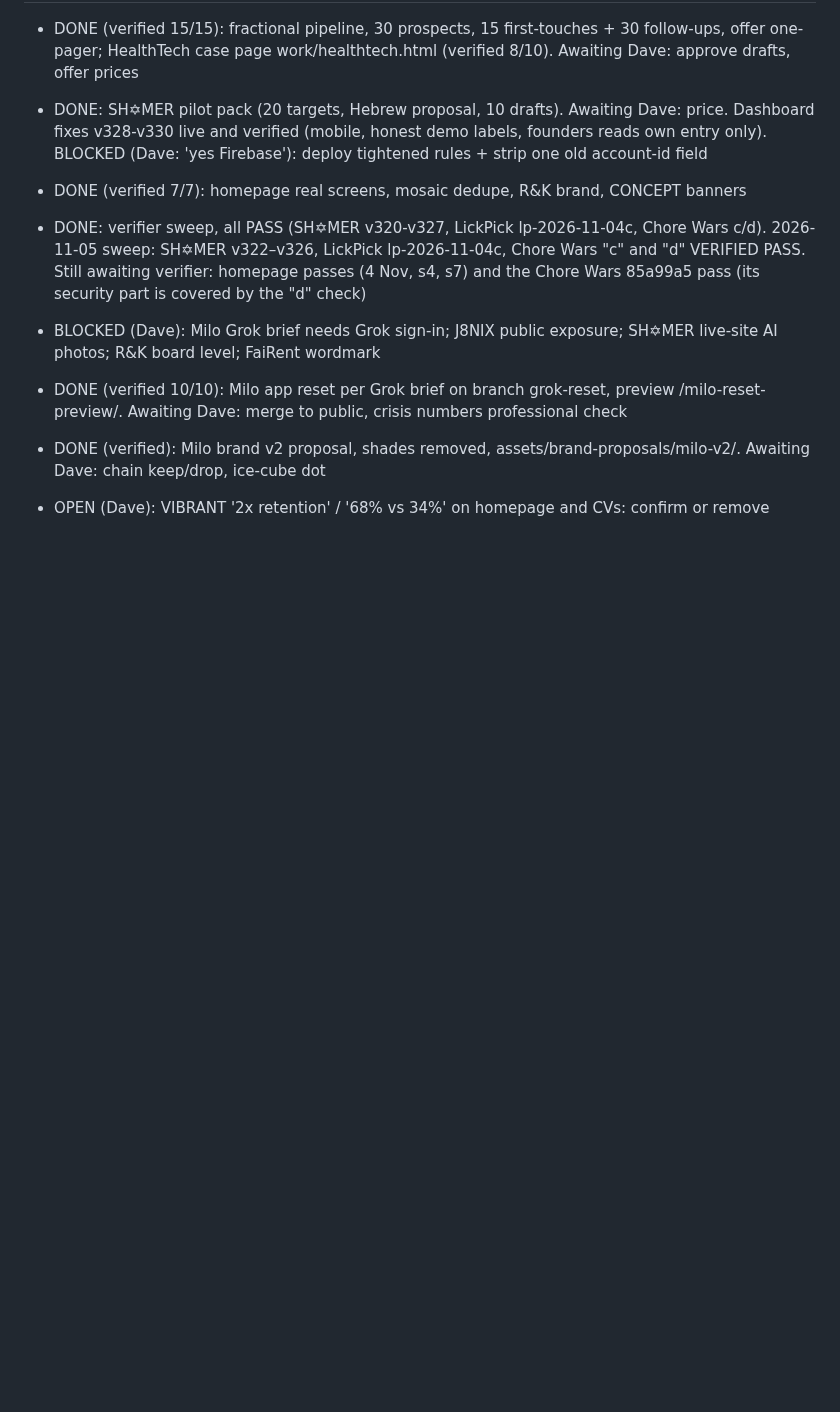
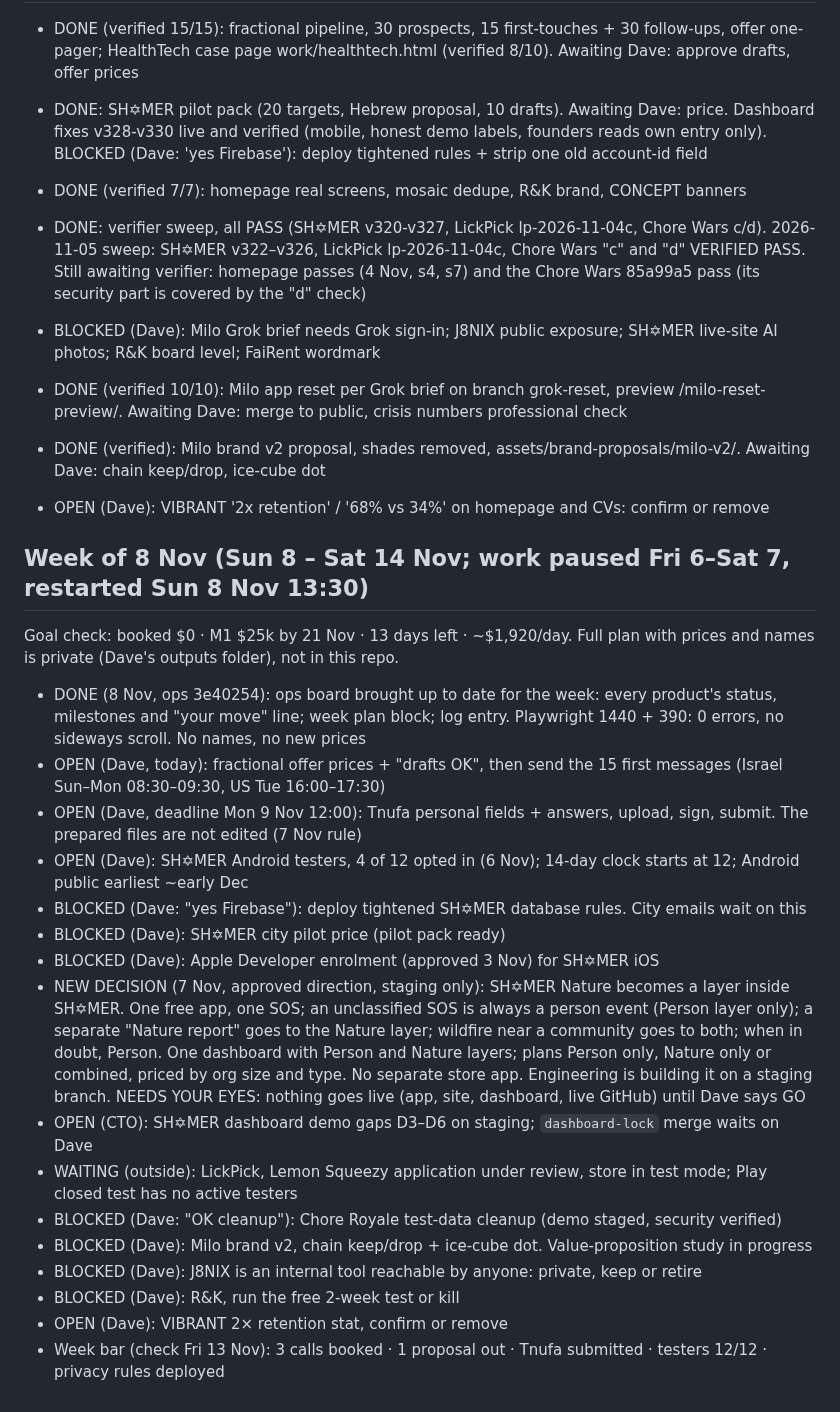
Before and after one commit to 3ShamrocksStudio/3s-status, a Markdown page: org/REVISIONS-LEDGER.md, the part around the change. Drawn GitHub-style; blank space fills up the shorter version.

Commit message:
Add week of 8 Nov section to revisions ledger
Co-Authored-By: Claude Opus 5.5 <noreply@anthropic.com>
Claude-Session: https://claude.ai/code/session_01NYMEjb3suz5Xdw8cPuvfsd

```diff
--- a/org/REVISIONS-LEDGER.md
+++ b/org/REVISIONS-LEDGER.md
@@ -130,3 +130,22 @@ Status: OPEN, BLOCKED (on Dave, with the exact ask) or DONE.
 - DONE (verified 10/10): Milo app reset per Grok brief on branch grok-reset, preview /milo-reset-preview/. Awaiting Dave: merge to public, crisis numbers professional check
 - DONE (verified): Milo brand v2 proposal, shades removed, assets/brand-proposals/milo-v2/. Awaiting Dave: chain keep/drop, ice-cube dot
 - OPEN (Dave): VIBRANT '2x retention' / '68% vs 34%' on homepage and CVs: confirm or remove
+
+## Week of 8 Nov (Sun 8 – Sat 14 Nov; work paused Fri 6–Sat 7, restarted Sun 8 Nov 13:30)
+Goal check: booked $0 · M1 $25k by 21 Nov · 13 days left · ~$1,920/day. Full plan with prices and names is private (Dave's outputs folder), not in this repo.
+- DONE (8 Nov, ops 3e40254): ops board brought up to date for the week: every product's status, milestones and "your move" line; week plan block; log entry. Playwright 1440 + 390: 0 errors, no sideways scroll. No names, no new prices
+- OPEN (Dave, today): fractional offer prices + "drafts OK", then send the 15 first messages (Israel Sun–Mon 08:30–09:30, US Tue 16:00–17:30)
+- OPEN (Dave, deadline Mon 9 Nov 12:00): Tnufa personal fields + answers, upload, sign, submit. The prepared files are not edited (7 Nov rule)
+- OPEN (Dave): SH✡MER Android testers, 4 of 12 opted in (6 Nov); 14-day clock starts at 12; Android public earliest ~early Dec
+- BLOCKED (Dave: "yes Firebase"): deploy tightened SH✡MER database rules. City emails wait on this
+- BLOCKED (Dave): SH✡MER city pilot price (pilot pack ready)
+- BLOCKED (Dave): Apple Developer enrolment (approved 3 Nov) for SH✡MER iOS
+- NEW DECISION (7 Nov, approved direction, staging only): SH✡MER Nature becomes a layer inside SH✡MER. One free app, one SOS; an unclassified SOS is always a person event (Person layer only); a separate "Nature report" goes to the Nature layer; wildfire near a community goes to both; when in doubt, Person. One dashboard with Person and Nature layers; plans Person only, Nature only or combined, priced by org size and type. No separate store app. Engineering is building it on a staging branch. NEEDS YOUR EYES: nothing goes live (app, site, dashboard, live GitHub) until Dave says GO
+- OPEN (CTO): SH✡MER dashboard demo gaps D3–D6 on staging; `dashboard-lock` merge waits on Dave
+- WAITING (outside): LickPick, Lemon Squeezy application under review, store in test mode; Play closed test has no active testers
+- BLOCKED (Dave: "OK cleanup"): Chore Royale test-data cleanup (demo staged, security verified)
+- BLOCKED (Dave): Milo brand v2, chain keep/drop + ice-cube dot. Value-proposition study in progress
+- BLOCKED (Dave): J8NIX is an internal tool reachable by anyone: private, keep or retire
+- BLOCKED (Dave): R&K, run the free 2-week test or kill
+- OPEN (Dave): VIBRANT 2× retention stat, confirm or remove
+- Week bar (check Fri 13 Nov): 3 calls booked · 1 proposal out · Tnufa submitted · testers 12/12 · privacy rules deployed
```
